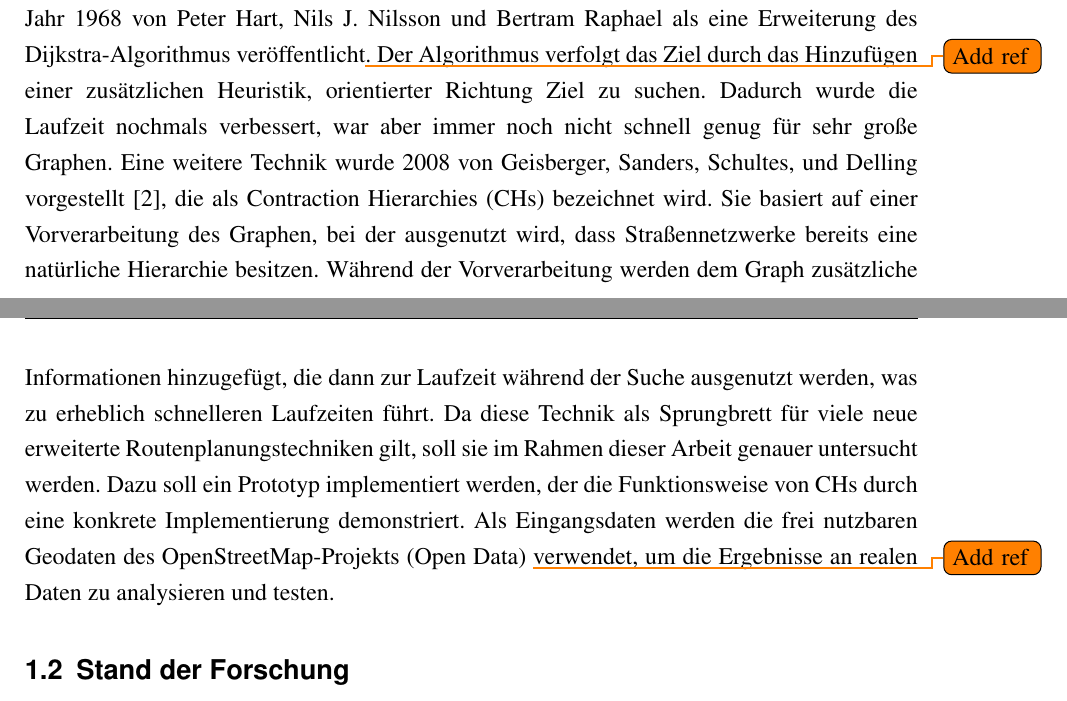
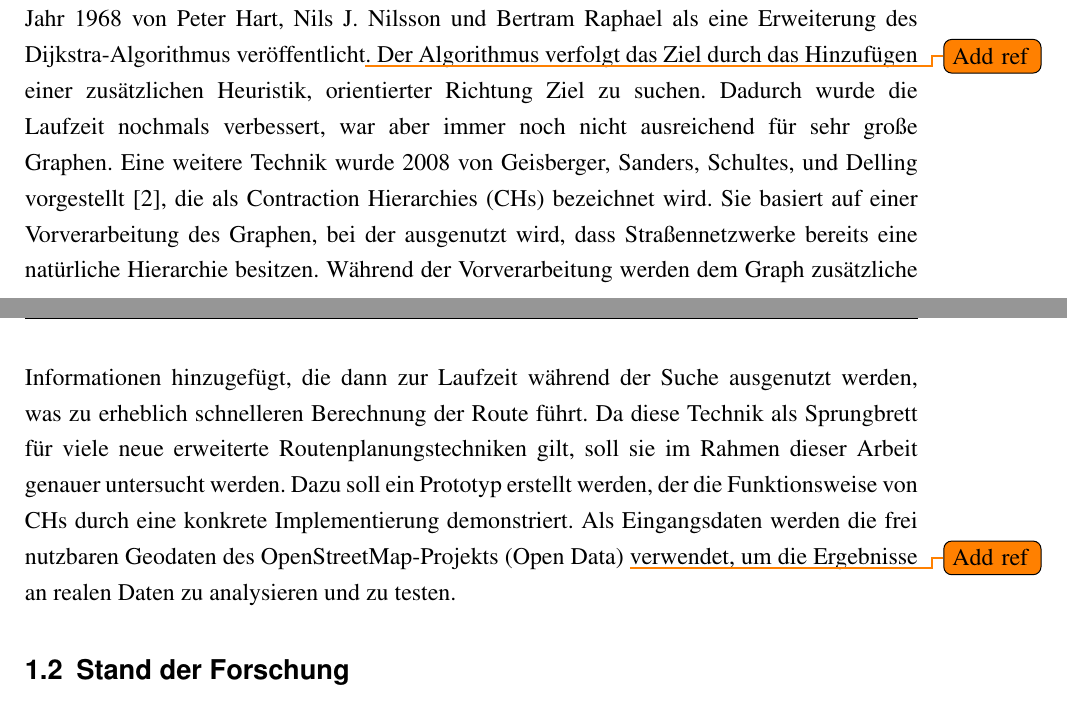
Before and after one commit to daho94/bachelor-thesis, a LaTeX thesis (latex/bachelor-thesis.tex, which reads latex/chapters/01_introduction.tex): two parts of pages 9 and 10 of 13, joined at a grey line, cut so that both start at the same text. Compiled offline with pdfLaTeX.

Commit message:
Update introduction

```diff
--- a/latex/chapters/01_introduction.tex
+++ b/latex/chapters/01_introduction.tex
@@ -29,18 +29,18 @@ Laufzeit der Suche verbessern. So wurde \ua der A*-Algorithmus ("`A-Stern"') im
 Hart, Nils J. Nilsson und Bertram Raphael als eine Erweiterung des Dijkstra-Algorithmus
 veröffentlicht\todo{Add ref}. Der Algorithmus verfolgt das Ziel durch das Hinzufügen einer
 zusätzlichen Heuristik, orientierter Richtung Ziel zu suchen. Dadurch wurde die Laufzeit
-nochmals verbessert, war aber immer noch nicht schnell genug für sehr große Graphen.
+nochmals verbessert, war aber immer noch nicht ausreichend für sehr große Graphen.
 Eine weitere Technik wurde 2008 von Geisberger, Sanders, Schultes, und Delling vorgestellt
 \cite{geisberger.workshop}, die als Contraction Hierarchies (CHs) bezeichnet wird. Sie basiert auf
 einer Vorverarbeitung des Graphen, bei der ausgenutzt wird, dass Straßennetzwerke bereits eine
 natürliche Hierarchie besitzen. Während der Vorverarbeitung werden dem Graph zusätzliche
 Informationen hinzugefügt, die dann zur Laufzeit während der Suche ausgenutzt werden, was zu
-erheblich schnelleren Laufzeiten führt. Da diese Technik als Sprungbrett für viele neue erweiterte
+erheblich schnelleren Berechnung der Route führt. Da diese Technik als Sprungbrett für viele neue erweiterte
 Routenplanungstechniken gilt, soll sie im Rahmen dieser Arbeit genauer untersucht werden. Dazu soll
-ein Prototyp implementiert werden, der die Funktionsweise von CHs durch eine konkrete
+ein Prototyp erstellt werden, der die Funktionsweise von CHs durch eine konkrete
 Implementierung demonstriert. Als Eingangsdaten werden die frei nutzbaren Geodaten des
 OpenStreetMap-Projekts (Open Data) \todo{Add ref} verwendet, um die Ergebnisse an realen Daten zu
-analysieren und testen.
+analysieren und zu testen.
 
 
 \subsection{Stand der Forschung}
```
Also changed, not shown: latex/bachelor-thesis.pdf.
